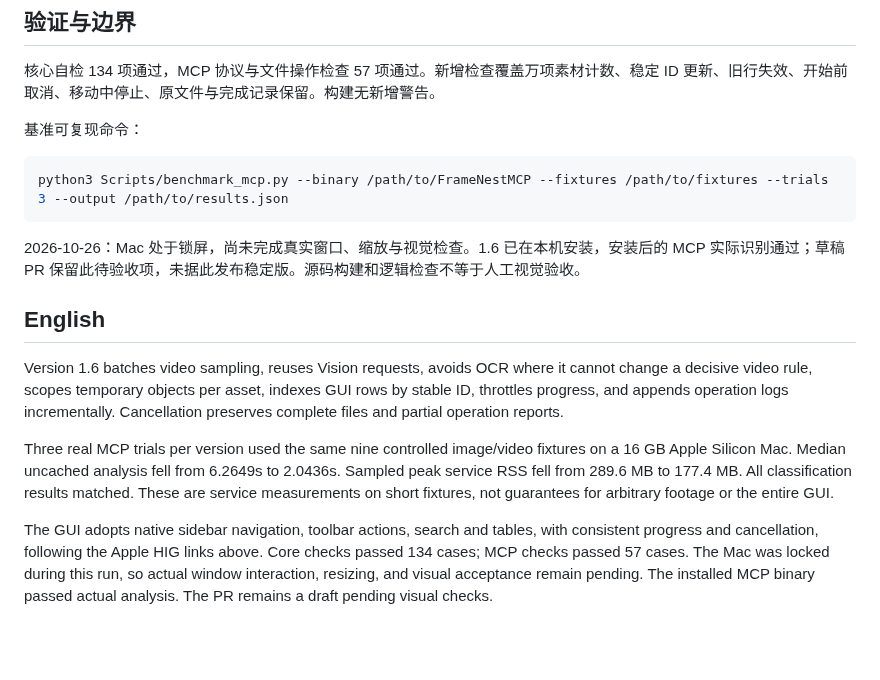
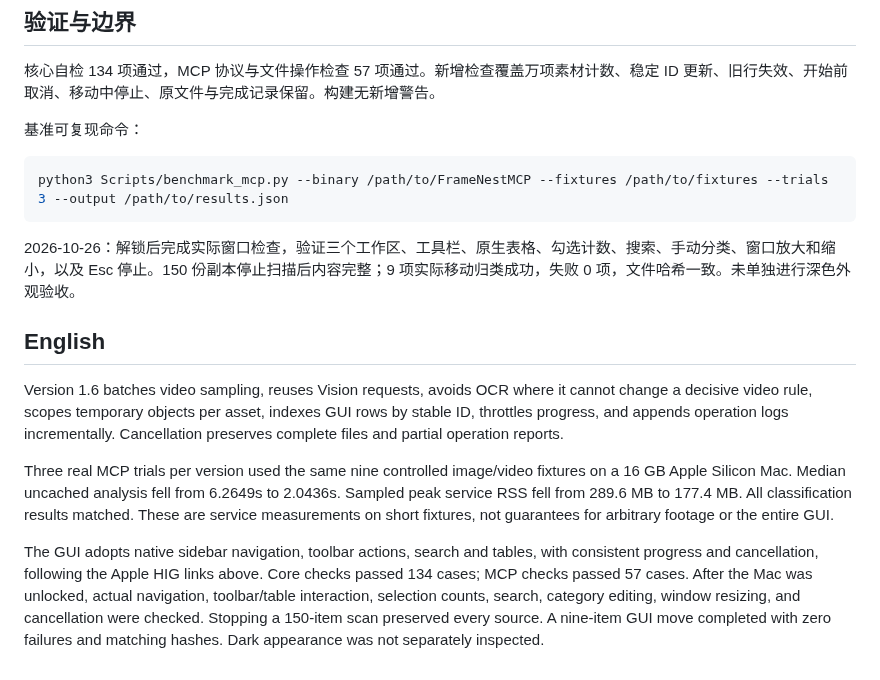
Before and after one commit to weixunkkkkk/framenest, a Markdown page: docs/performance-and-design.md, the part around the change. Rendered like a GitHub page; blank space fills up the shorter version.

````diff
--- a/docs/performance-and-design.md
+++ b/docs/performance-and-design.md
@@ -46,7 +46,7 @@
 python3 Scripts/benchmark_mcp.py --binary /path/to/FrameNestMCP --fixtures /path/to/fixtures --trials 3 --output /path/to/results.json
 ```
 
-2026-10-26：Mac 处于锁屏，尚未完成真实窗口、缩放与视觉检查。1.6 已在本机安装，安装后的 MCP 实际识别通过；草稿 PR 保留此待验收项，未据此发布稳定版。源码构建和逻辑检查不等于人工视觉验收。
+2026-10-26：解锁后完成实际窗口检查，验证三个工作区、工具栏、原生表格、勾选计数、搜索、手动分类、窗口放大和缩小，以及 Esc 停止。150 份副本停止扫描后内容完整；9 项实际移动归类成功，失败 0 项，文件哈希一致。未单独进行深色外观验收。
 
 ## English
 
@@ -54,4 +54,4 @@ Version 1.6 batches video sampling, reuses Vision requests, avoids OCR where it
 
 Three real MCP trials per version used the same nine controlled image/video fixtures on a 16 GB Apple Silicon Mac. Median uncached analysis fell from 6.2649s to 2.0436s. Sampled peak service RSS fell from 289.6 MB to 177.4 MB. All classification results matched. These are service measurements on short fixtures, not guarantees for arbitrary footage or the entire GUI.
 
-The GUI adopts native sidebar navigation, toolbar actions, search and tables, with consistent progress and cancellation, following the Apple HIG links above. Core checks passed 134 cases; MCP checks passed 57 cases. The Mac was locked during this run, so actual window interaction, resizing, and visual acceptance remain pending. The installed MCP binary passed actual analysis. The PR remains a draft pending visual checks.
+The GUI adopts native sidebar navigation, toolbar actions, search and tables, with consistent progress and cancellation, following the Apple HIG links above. Core checks passed 134 cases; MCP checks passed 57 cases. After the Mac was unlocked, actual navigation, toolbar/table interaction, selection counts, search, category editing, window resizing, and cancellation were checked. Stopping a 150-item scan preserved every source. A nine-item GUI move completed with zero failures and matching hashes. Dark appearance was not separately inspected.
````
Also changed, not shown: README.md (+2 -2 lines), docs/screenshots/new-project-1.6.jpg (added), docs/screenshots/organize-1.6.jpg (added), docs/screenshots/rules-1.6.jpg (added).
